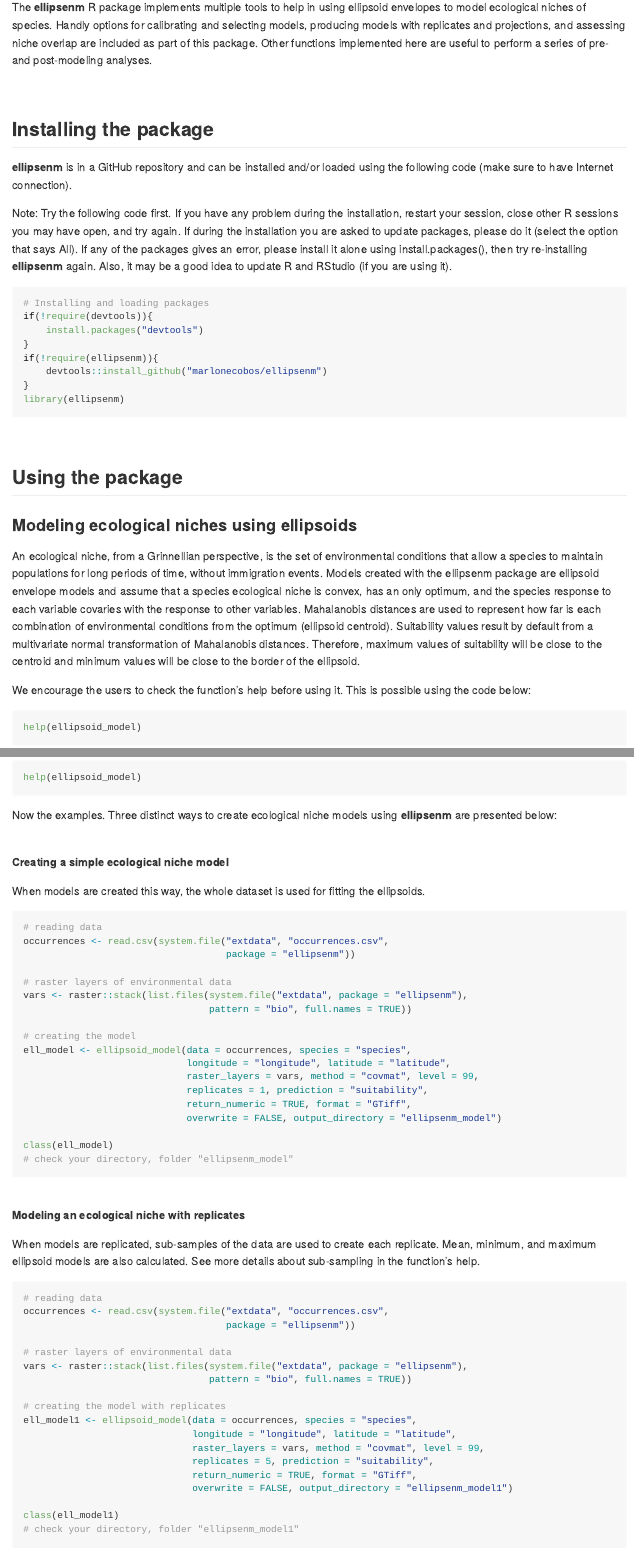
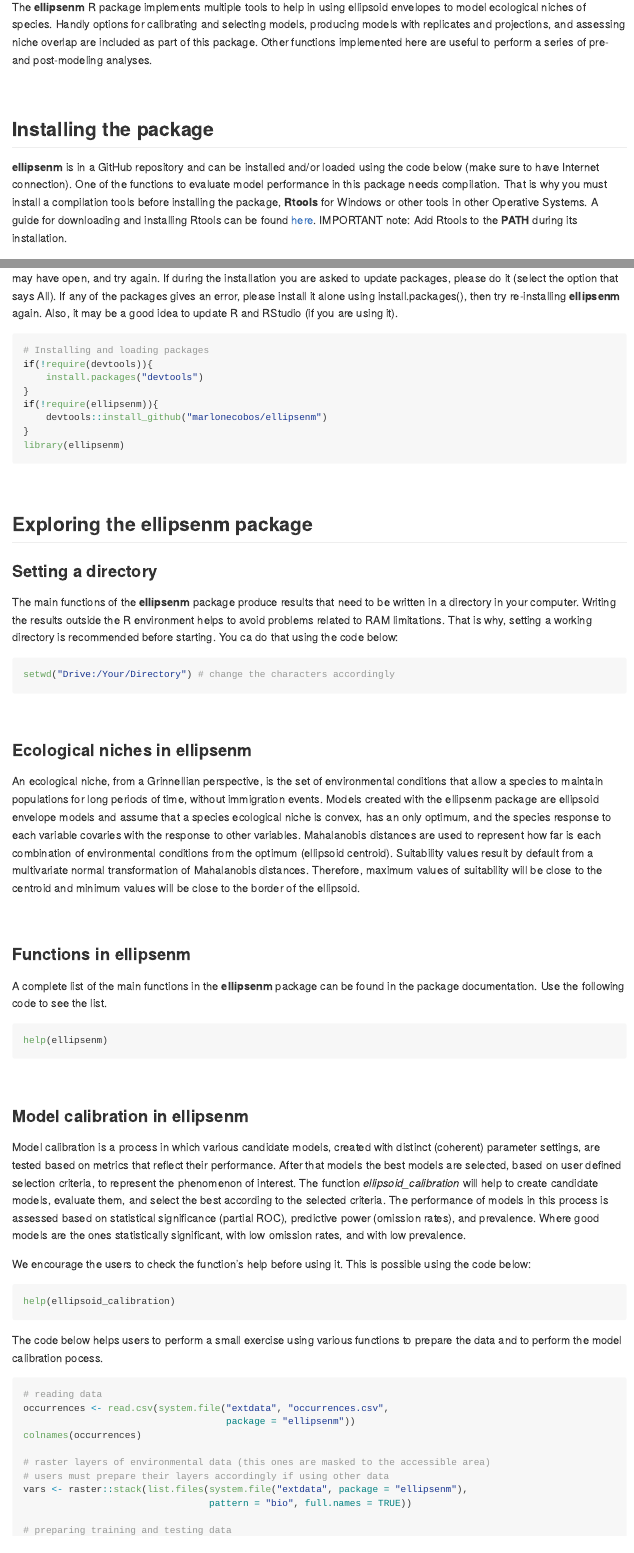
Before and after one commit to marlonecobos/ellipsenm, an R Markdown document (README.Rmd): the page in a window 1100 px wide, from 1260 px down before the commit and from 1370 px down after it, so that both start at the same text, and a second part further down, joined at a grey line. The pictures show the output file README.md that the author committed with the source, drawn offline in the style of GitHub.

Commit message:
V 0.3.0 improved readme

````diff
--- a/README.Rmd
+++ b/README.Rmd
@@ -45,9 +45,9 @@ The **ellipsenm** R package implements multiple tools to help in using ellipsoid
 
 ## Installing the package
 
-**ellipsenm** is in a GitHub repository and can be installed and/or loaded using the following code (make sure to have Internet connection).
+**ellipsenm** is in a GitHub repository and can be installed and/or loaded using the code below (make sure to have Internet connection). One of the functions to evaluate model performance in this package needs compilation. That is why you must install a compilation tools before installing the package, **Rtools** for Windows or other tools in other Operative Systems. A guide for downloading and installing Rtools can be found <a href="http://jtleek.com/modules/01_DataScientistToolbox/02_10_rtools/#1" target="_blank">here</a>. IMPORTANT note: Add Rtools to the **PATH** during its installation.
 
-Note: Try the following code first. If you have any problem during the installation, restart your session, close other R sessions you may have open, and try again. If during the installation you are asked to update packages, please do it (select the option that says All). If any of the packages gives an error, please install it alone using install.packages(), then try re-installing **ellipsenm** again. Also, it may be a good idea to update R and RStudio (if you are using it).
+Try the code below first... If you have any problem during the installation, restart your R session, close other sessions you may have open, and try again. If during the installation you are asked to update packages, please do it (select the option that says All). If any of the packages gives an error, please install it alone using install.packages(), then try re-installing **ellipsenm** again. Also, it may be a good idea to update R and RStudio (if you are using it).
 
 ```{r, eval=FALSE, include=TRUE, message=FALSE, warning=FALSE}
 # Installing and loading packages
@@ -62,4 +62,55 @@ library(ellipsenm)
 
 <br>
 
-## Using the package
+## Exploring the ellipsenm package
+
+### Setting a directory
+
+The main functions of the **ellipsenm** package produce results that need to be written in a directory in your computer. Writing the results outside the R environment helps to avoid problems related to RAM limitations. That is why, setting a working directory is recommended before starting. You ca do that using the code below:
+
+```{r, eval=FALSE, include=TRUE, message=FALSE, warning=FALSE}
+setwd("Drive:/Your/Directory") # change the characters accordingly
+```
+
+<br>
+
+### Ecological niches in ellipsenm
+
+An ecological niche, from a Grinnellian perspective, is the set of environmental conditions that allow a species to maintain populations for long periods of time, without immigration events. Models created with the ellipsenm package are ellipsoid envelope models and assume that a species ecological niche is convex, has an only optimum, and the species response to each variable covaries with the response to other variables. Mahalanobis distances are used to represent how far is each combination of environmental conditions from the optimum (ellipsoid centroid). Suitability values result by default from a multivariate normal transformation of Mahalanobis distances. Therefore, maximum values of suitability will be close to the centroid and minimum values will be close to the border of the ellipsoid.
+
+<br>
+
+### Functions in ellipsenm
+
+A complete list of the main functions in the **ellipsenm** package can be found in the package documentation. Use the following code to see the list.
+
+```{r, eval=FALSE, include=TRUE, message=FALSE, warning=FALSE}
+help(ellipsenm)
+```
+
+<br>
+
+### Model calibration in ellipsenm
+
+Model calibration is a process in which various candidate models, created with distinct (coherent) parameter settings, are tested based on metrics that reflect their performance. After that models the best models are selected, based on user defined selection criteria, to represent the phenomenon of interest. The function *ellipsoid_calibration* will help to create candidate models, evaluate them, and select the best according to the selected criteria. The performance of models in this process is assessed based on statistical significance (partial ROC), predictive power (omission rates), and prevalence. Where good models are the ones statistically significant, with low omission rates, and with low prevalence.
+
+We encourage the users to check the function's help before using it. This is possible using the code below:
+
+```{r, eval=FALSE, include=TRUE, message=FALSE, warning=FALSE}
+help(ellipsoid_calibration)
+```
+
+The code below helps users to perform a small exercise using various functions to prepare the data and to perform the model calibration pocess.
+
+```{r, eval=FALSE, include=TRUE, message=FALSE, warning=FALSE}
+# reading data
+occurrences <- read.csv(system.file("extdata", "occurrences.csv",
+                                    package = "ellipsenm"))
+colnames(occurrences)
+
+# raster layers of environmental data (this ones are masked to the accessible area)
+# users must prepare their layers accordingly if using other data
+vars <- raster::stack(list.files(system.file("extdata", package = "ellipsenm"),
+                                 pattern = "bio", full.names = TRUE))
+
+# preparing training and testing data
@@ -66,9 +142,9 @@ library(ellipsenm)
 
 ### Modeling ecological niches using ellipsoids
 
-An ecological niche, from a Grinnellian perspective, is the set of environmental conditions that allow a species to maintain populations for long periods of time, without immigration events. Models created with the ellipsenm package are ellipsoid envelope models and assume that a species ecological niche is convex, has an only optimum, and the species response to each variable covaries with the response to other variables. Mahalanobis distances are used to represent how far is each combination of environmental conditions from the optimum (ellipsoid centroid). Suitability values result by default from a multivariate normal transformation of Mahalanobis distances. Therefore, maximum values of suitability will be close to the centroid and minimum values will be close to the border of the ellipsoid.
+Once you have decided what are the best parameter settings for your models either using a model calibration process or other approach, your final models can be produced. This models will help to represent the ecological niche of a species in environmental and geographic space. The function *ellipsoid_model* will help to perform all necessary analyses.
 
-We encourage the users to check the function's help before using it. This is possible using the code below:
+Please check the function's help with the code below:
 
 ```{r, eval=FALSE, include=TRUE, message=FALSE, warning=FALSE}
 help(ellipsoid_model)
````
Also changed, not shown: README.md, README.Rmd (29 more changed lines).
